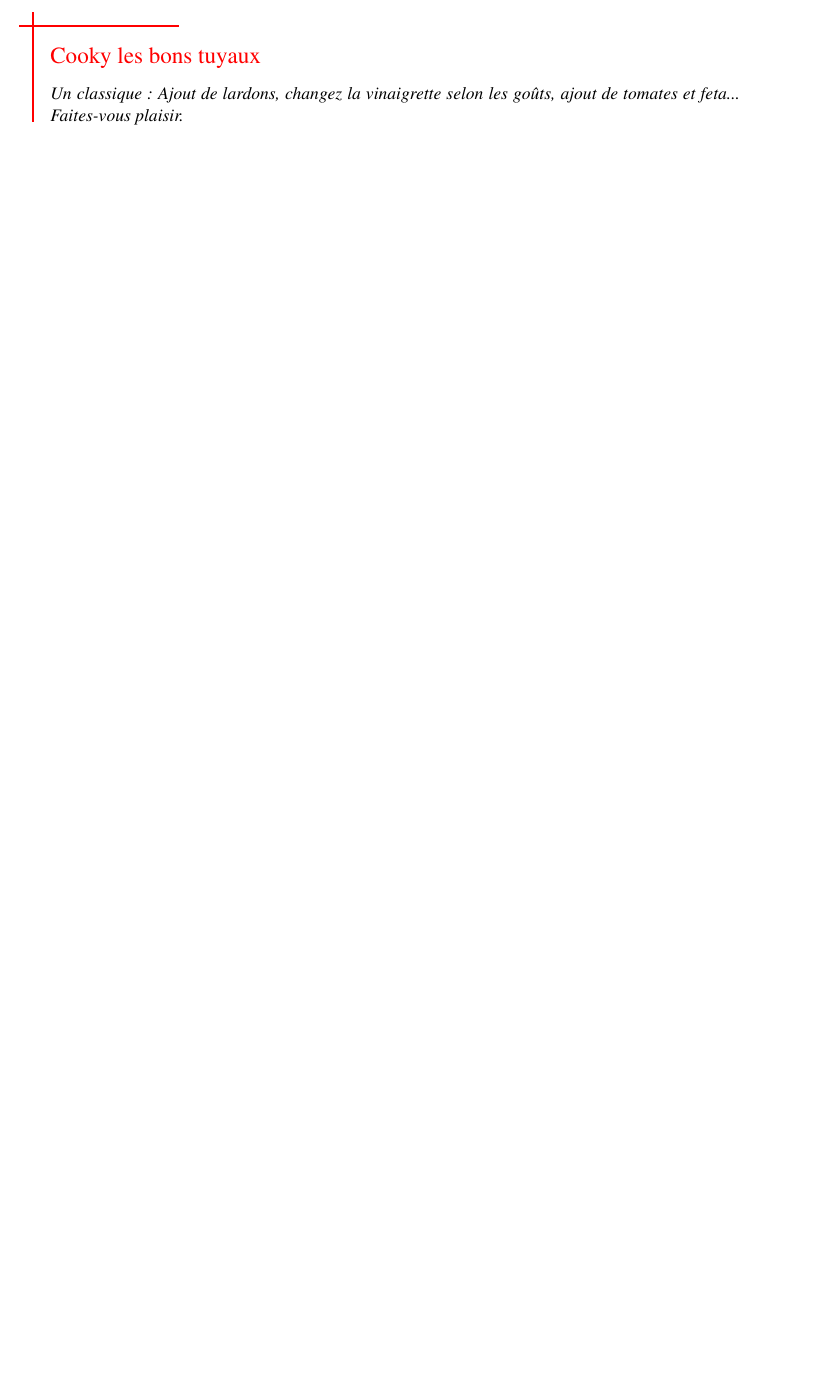
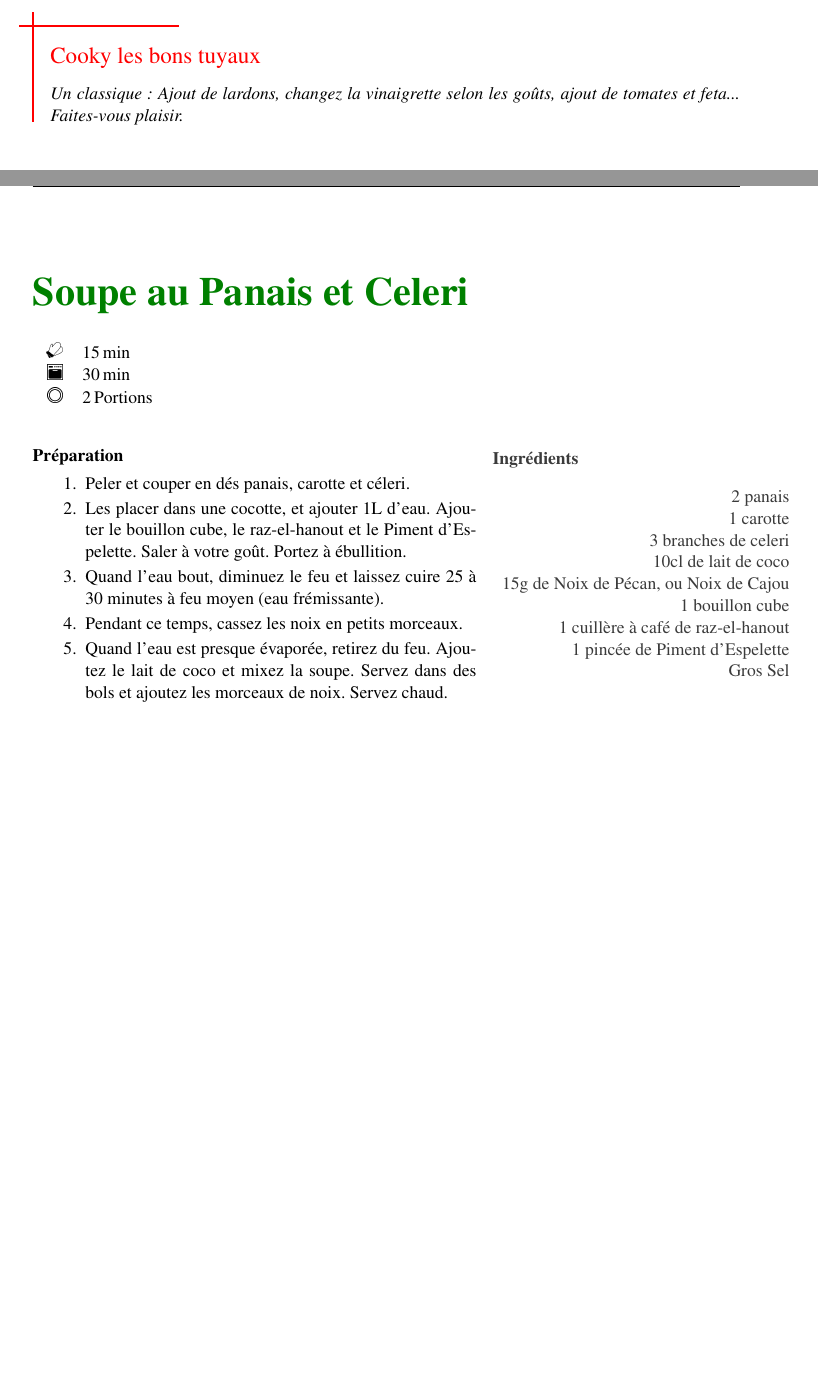
Before and after one commit to bennychoubros/LeCookBook, a LaTeX paper (cookbook.tex, which reads recettes/Soupe_au_Panais_et_Celeri.tex): part of page 18 of 21 before the commit and two parts of pages 18 and 19 of 22 after it, the two joined at a grey line, cut so that both start at the same text, the shorter picture padded with empty space. Compiled offline with pdfLaTeX.

Commit message:
Soupe Panais

```diff
--- /dev/null
+++ b/recettes/Soupe_au_Panais_et_Celeri.tex
@@ -0,0 +1,31 @@
+\begin{recipe}
+[%
+	preparationtime = {\unit[15]{min}}, %h, min, ...
+	bakingtime={\unit[30]{min}}, %h, min, ...
+	portion = {\portion{2}}
+]
+{Soupe au Panais et Celeri}
+
+	\ingredients{
+		2 panais\\
+		1 carotte\\
+		3 branches de celeri\\
+		10cl de lait de coco\\
+		15g de Noix de Pécan, ou Noix de Cajou\\
+		1 bouillon cube\\
+		1 cuillère à café de raz-el-hanout\\
+		1 pincée de Piment d'Espelette\\
+		Gros Sel\\
+	}
+
+	\preparation{%
+		\begin{enumerate}
+			\item Peler et couper en dés panais, carotte et céleri.
+			\item Les placer dans une cocotte, et ajouter 1L d'eau. Ajouter le bouillon cube, le raz-el-hanout et le Piment d'Espelette. Saler à votre goût. Portez à ébullition.
+			\item Quand l'eau bout, diminuez le feu et laissez cuire 25 à 30 minutes à feu moyen (eau frémissante).
+			\item Pendant ce temps, cassez les noix en petits morceaux.
+			\item Quand l'eau est presque évaporée, retirez du feu. Ajoutez le lait de coco et mixez la soupe. Servez dans des bols et ajoutez les morceaux de noix. Servez chaud.
+		\end{enumerate}
+	}
+
+\end{recipe}
```
Also changed, not shown: cookbook.tex (+1 -0 lines).
